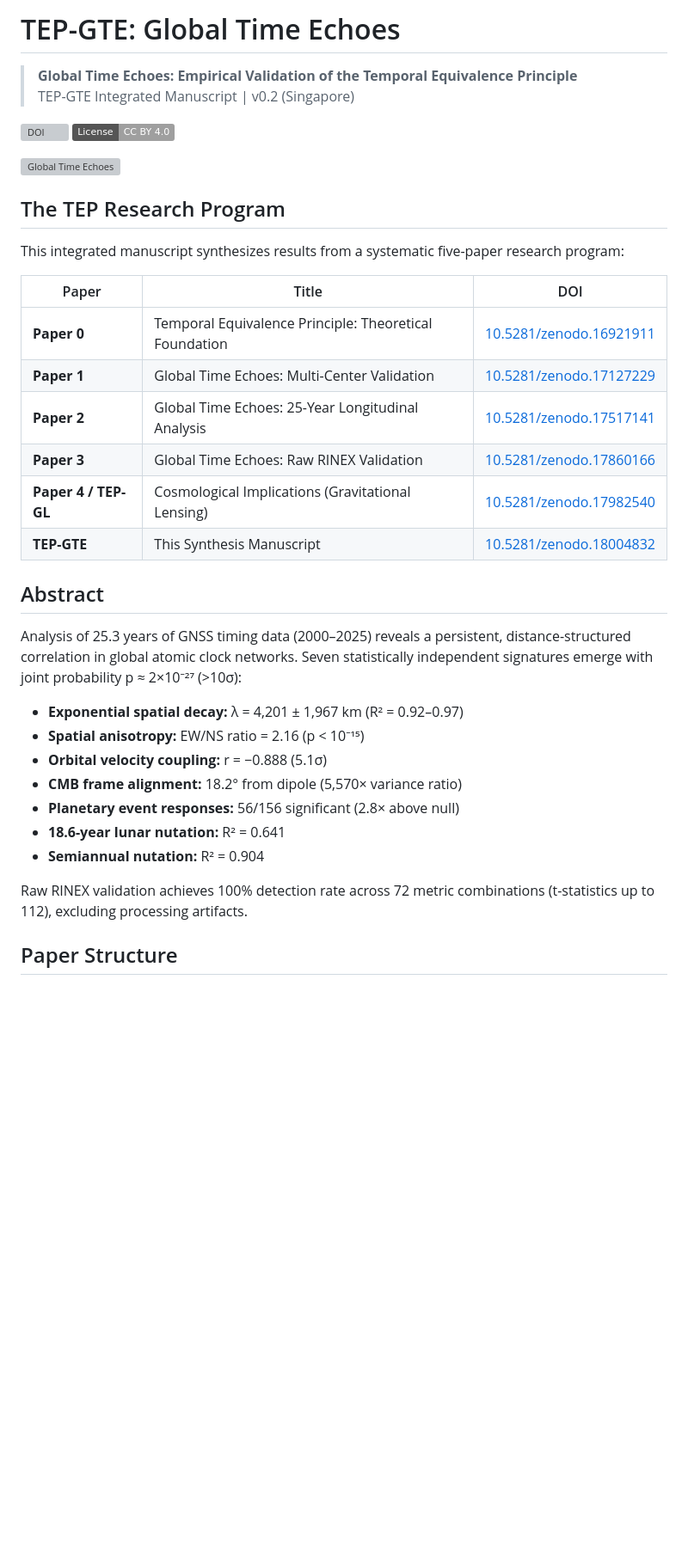
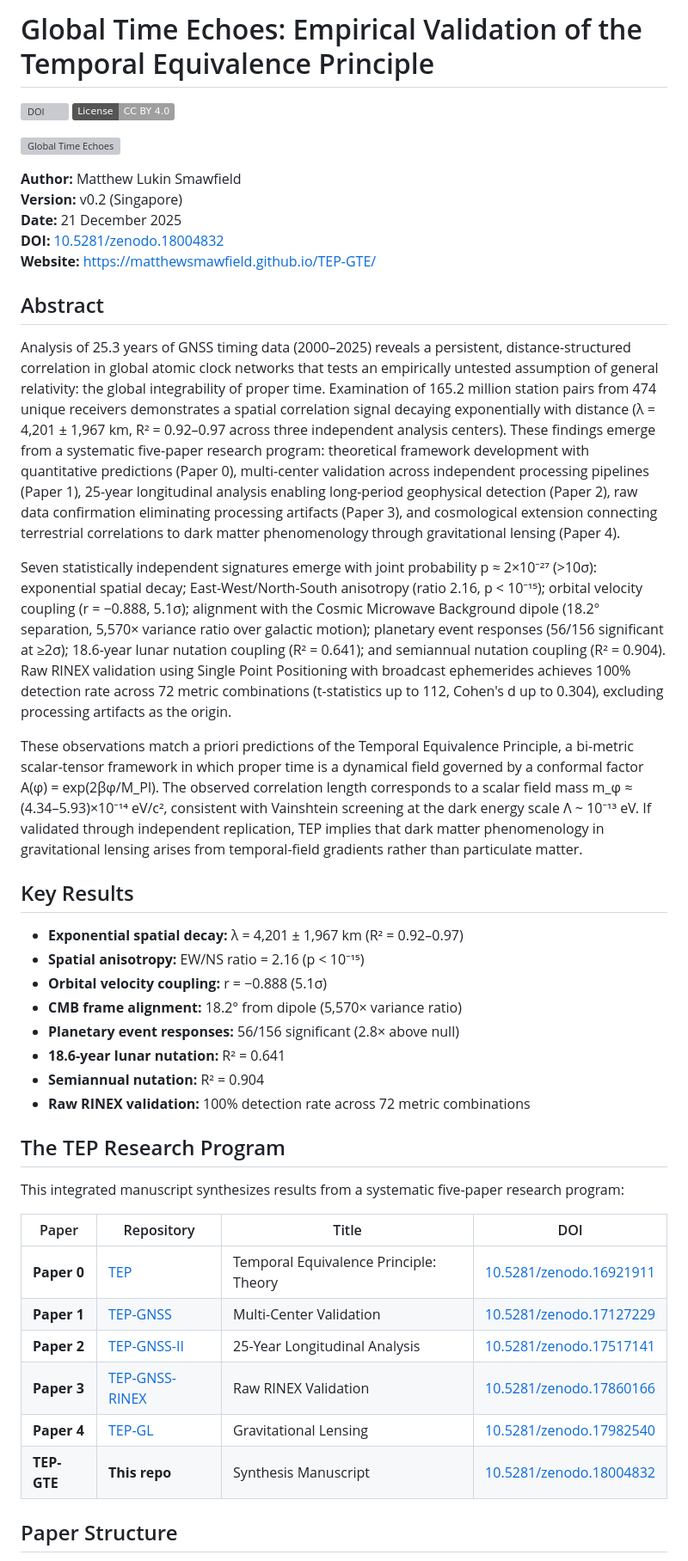
Before and after one commit to matthewsmawfield/TEP-GTE, a Markdown page: README.md, the part around one of its changes. Shown at 86% size. Rendered like a GitHub page; badges without logos; blank space fills up the shorter version; grey boxes are pictures that could not be loaded.

Commit message:
Update README with moderated scientific language

```diff
--- a/README.md
+++ b/README.md
@@ -1,29 +1,25 @@
-# TEP-GTE: Global Time Echoes
-
-> **Global Time Echoes: Empirical Validation of the Temporal Equivalence Principle**
-> TEP-GTE Integrated Manuscript | v0.2 (Singapore)
+# Global Time Echoes: Empirical Validation of the Temporal Equivalence Principle
 
 [![DOI](https://zenodo.org/badge/DOI/10.5281/zenodo.18004832.svg)](https://doi.org/10.5281/zenodo.18004832)
 [![License: CC BY 4.0](https://img.shields.io/badge/License-CC%20BY%204.0-lightgrey.svg)](https://creativecommons.org/licenses/by/4.0/)
 
 ![Global Time Echoes](site/public/image.webp)
 
-## The TEP Research Program
-
-This integrated manuscript synthesizes results from a systematic five-paper research program:
-
-| Paper | Title | DOI |
-|-------|-------|-----|
-| **Paper 0** | Temporal Equivalence Principle: Theoretical Foundation | [10.5281/zenodo.16921911](https://doi.org/10.5281/zenodo.16921911) |
-| **Paper 1** | Global Time Echoes: Multi-Center Validation | [10.5281/zenodo.17127229](https://doi.org/10.5281/zenodo.17127229) |
-| **Paper 2** | Global Time Echoes: 25-Year Longitudinal Analysis | [10.5281/zenodo.17517141](https://doi.org/10.5281/zenodo.17517141) |
-| **Paper 3** | Global Time Echoes: Raw RINEX Validation | [10.5281/zenodo.17860166](https://doi.org/10.5281/zenodo.17860166) |
-| **Paper 4 / TEP-GL** | Cosmological Implications (Gravitational Lensing) | [10.5281/zenodo.17982540](https://doi.org/10.5281/zenodo.17982540) |
-| **TEP-GTE** | This Synthesis Manuscript | [10.5281/zenodo.18004832](https://doi.org/10.5281/zenodo.18004832) |
+**Author:** Matthew Lukin Smawfield
+**Version:** v0.2 (Singapore)
+**Date:** 21 December 2025
+**DOI:** [10.5281/zenodo.18004832](https://doi.org/10.5281/zenodo.18004832)
+**Website:** [https://matthewsmawfield.github.io/TEP-GTE/](https://matthewsmawfield.github.io/TEP-GTE/)
 
 ## Abstract
 
-Analysis of 25.3 years of GNSS timing data (2000–2025) reveals a persistent, distance-structured correlation in global atomic clock networks. Seven statistically independent signatures emerge with joint probability p ≈ 2×10⁻²⁷ (>10σ):
+Analysis of 25.3 years of GNSS timing data (2000–2025) reveals a persistent, distance-structured correlation in global atomic clock networks that tests an empirically untested assumption of general relativity: the global integrability of proper time. Examination of 165.2 million station pairs from 474 unique receivers demonstrates a spatial correlation signal decaying exponentially with distance (λ = 4,201 ± 1,967 km, R² = 0.92–0.97 across three independent analysis centers). These findings emerge from a systematic five-paper research program: theoretical framework development with quantitative predictions (Paper 0), multi-center validation across independent processing pipelines (Paper 1), 25-year longitudinal analysis enabling long-period geophysical detection (Paper 2), raw data confirmation eliminating processing artifacts (Paper 3), and cosmological extension connecting terrestrial correlations to dark matter phenomenology through gravitational lensing (Paper 4).
+
+Seven statistically independent signatures emerge with joint probability p ≈ 2×10⁻²⁷ (>10σ): exponential spatial decay; East-West/North-South anisotropy (ratio 2.16, p < 10⁻¹⁵); orbital velocity coupling (r = −0.888, 5.1σ); alignment with the Cosmic Microwave Background dipole (18.2° separation, 5,570× variance ratio over galactic motion); planetary event responses (56/156 significant at ≥2σ); 18.6-year lunar nutation coupling (R² = 0.641); and semiannual nutation coupling (R² = 0.904). Raw RINEX validation using Single Point Positioning with broadcast ephemerides achieves 100% detection rate across 72 metric combinations (t-statistics up to 112, Cohen's d up to 0.304), excluding processing artifacts as the origin.
+
+These observations match a priori predictions of the Temporal Equivalence Principle, a bi-metric scalar-tensor framework in which proper time is a dynamical field governed by a conformal factor A(φ) = exp(2βφ/M_Pl). The observed correlation length corresponds to a scalar field mass m_φ ≈ (4.34–5.93)×10⁻¹⁴ eV/c², consistent with Vainshtein screening at the dark energy scale Λ ~ 10⁻¹³ eV. If validated through independent replication, TEP implies that dark matter phenomenology in gravitational lensing arises from temporal-field gradients rather than particulate matter.
+
+## Key Results
 
 - **Exponential spatial decay:** λ = 4,201 ± 1,967 km (R² = 0.92–0.97)
 - **Spatial anisotropy:** EW/NS ratio = 2.16 (p < 10⁻¹⁵)
@@ -32,8 +28,20 @@ Analysis of 25.3 years of GNSS timing data (2000–2025) reveals a persistent, d
 - **Planetary event responses:** 56/156 significant (2.8× above null)
 - **18.6-year lunar nutation:** R² = 0.641
 - **Semiannual nutation:** R² = 0.904
+- **Raw RINEX validation:** 100% detection rate across 72 metric combinations
 
-Raw RINEX validation achieves 100% detection rate across 72 metric combinations (t-statistics up to 112), excluding processing artifacts.
+## The TEP Research Program
+
+This integrated manuscript synthesizes results from a systematic five-paper research program:
+
+| Paper | Repository | Title | DOI |
+|-------|-----------|-------|-----|
+| **Paper 0** | [TEP](https://github.com/matthewsmawfield/TEP) | Temporal Equivalence Principle: Theory | [10.5281/zenodo.16921911](https://doi.org/10.5281/zenodo.16921911) |
+| **Paper 1** | [TEP-GNSS](https://github.com/matthewsmawfield/TEP-GNSS) | Multi-Center Validation | [10.5281/zenodo.17127229](https://doi.org/10.5281/zenodo.17127229) |
+| **Paper 2** | [TEP-GNSS-II](https://github.com/matthewsmawfield/TEP-GNSS-II) | 25-Year Longitudinal Analysis | [10.5281/zenodo.17517141](https://doi.org/10.5281/zenodo.17517141) |
+| **Paper 3** | [TEP-GNSS-RINEX](https://github.com/matthewsmawfield/TEP-GNSS-RINEX) | Raw RINEX Validation | [10.5281/zenodo.17860166](https://doi.org/10.5281/zenodo.17860166) |
+| **Paper 4** | [TEP-GL](https://github.com/matthewsmawfield/TEP-GL) | Gravitational Lensing | [10.5281/zenodo.17982540](https://doi.org/10.5281/zenodo.17982540) |
+| **TEP-GTE** | **This repo** | Synthesis Manuscript | [10.5281/zenodo.18004832](https://doi.org/10.5281/zenodo.18004832) |
 
 ## Paper Structure
 
```
Also changed, not shown: other parts of README.md (+11 -0 lines).
